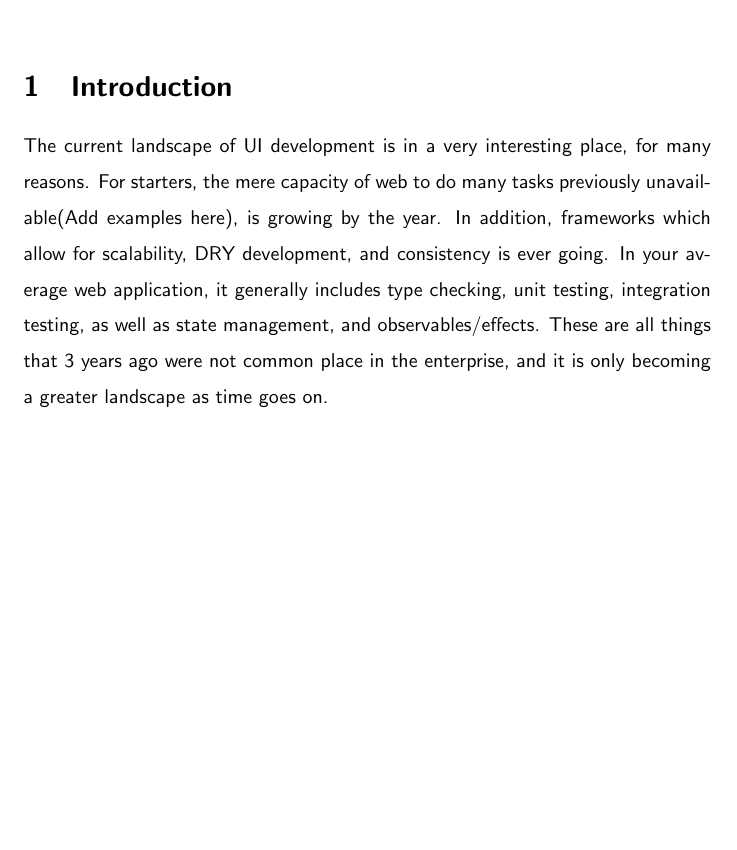
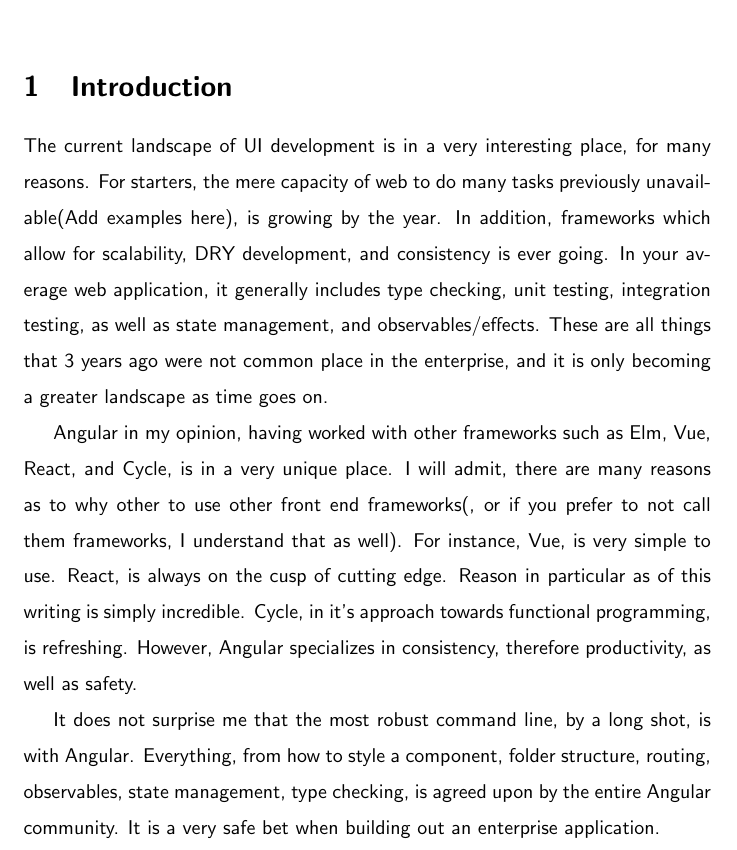
Before and after one commit to razroo/angular-content, a LaTeX document (main.tex, which reads introduction/introduction.tex): part of page 2 of 3, cut so that both start at the same text, the shorter picture padded with empty space. Compiled offline with pdfLaTeX.

Commit message:
Add two paragraphs selling Angular on what it excels in, which is consistency.

```diff
--- a/introduction/introduction.tex
+++ b/introduction/introduction.tex
@@ -10,5 +10,17 @@
 are all things that 3 years ago were not common place in the enterprise, and it
 is only becoming a greater landscape as time goes on.
 
-% Angular in my opinion, having worked with other frameworks such as Elm, Vue,
-% React, and Cycle, is in a very unique place.
+Angular in my opinion, having worked with other frameworks such as Elm, Vue,
+React, and Cycle, is in a very unique place. I will admit, there are many
+reasons as to why other to use other front end frameworks(, or if you prefer to
+not call them frameworks, I understand that as well). For instance, Vue, is very
+simple to use. React, is always on the cusp of cutting edge. Reason in
+particular as of this writing is simply incredible. Cycle, in it's approach
+towards functional programming, is refreshing. However, Angular specializes in
+consistency, therefore productivity, as well as safety.
+
+It does not surprise me that the most robust command line, by a long shot, is
+with Angular. Everything, from how to style a component, folder structure,
+routing, observables, state management, type checking, is agreed upon by the
+entire Angular community. It is a very safe bet when building out an enterprise
+application.
```
